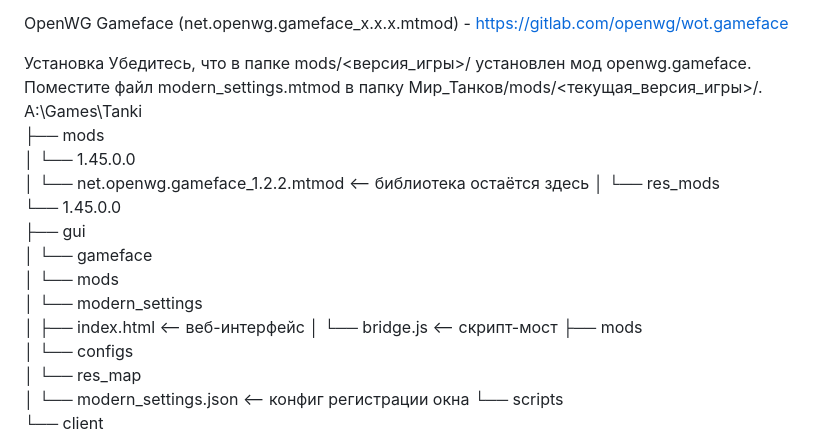
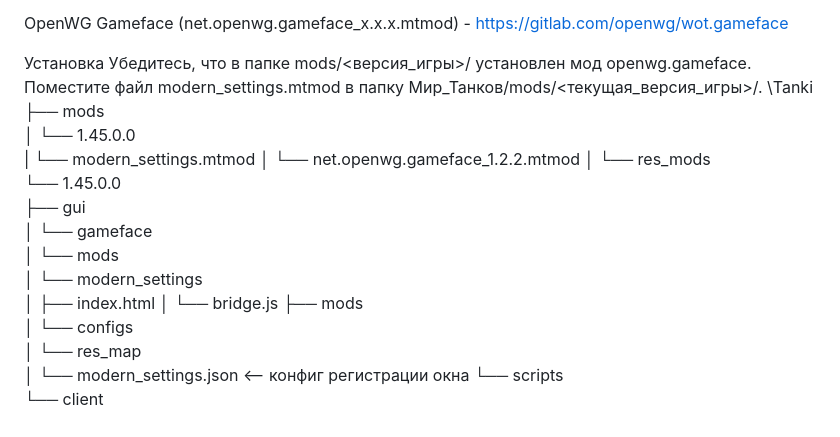
Before and after one commit to Roman2503/modern-settings-, a Markdown page: README.md, the part around the change. Rendered like a GitHub page.

```diff
--- a/README.md
+++ b/README.md
@@ -40,10 +40,11 @@ OpenWG Gameface (net.openwg.gameface_x.x.x.mtmod) - https://gitlab.com/openwg/wo
 Установка
 Убедитесь, что в папке mods/<версия_игры>/ установлен мод openwg.gameface.
 Поместите файл modern_settings.mtmod в папку Мир_Танков/mods/<текущая_версия_игры>/.
-A:\Games\Tanki\
+\Tanki\
 ├── mods\
 │   └── 1.45.0.0\
-│       └── net.openwg.gameface_1.2.2.mtmod   <-- библиотека остаётся здесь
+|       └── modern_settings.mtmod
+│       └── net.openwg.gameface_1.2.2.mtmod
 │
 └── res_mods\
     └── 1.45.0.0\
@@ -51,8 +52,8 @@ A:\Games\Tanki\
         │   └── gameface\
         │       └── mods\
         │           └── modern_settings\
-        │               ├── index.html         <-- веб-интерфейс
-        │               └── bridge.js          <-- скрипт-мост
+        │               ├── index.html
+        │               └── bridge.js
         ├── mods\
         │   └── configs\
         │       └── res_map\
```
